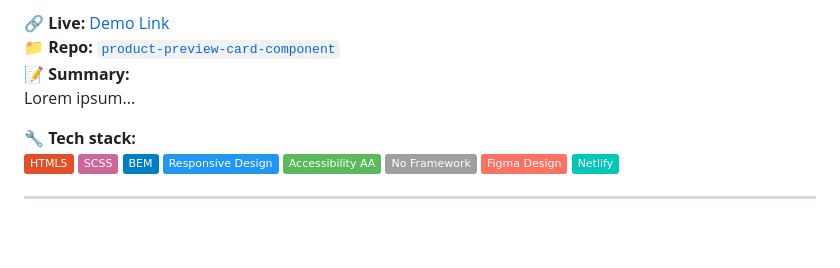
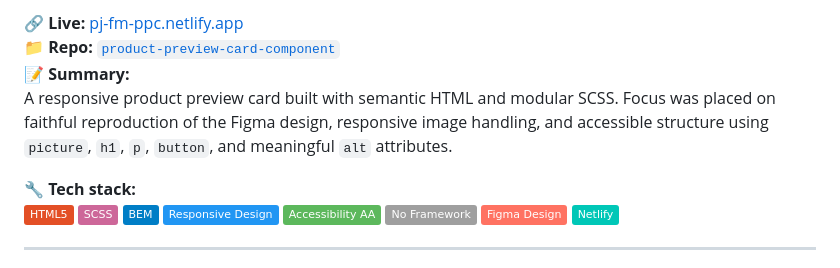
Before and after one commit to pavel-jiranek-tech/frontend-mentor-basic, a Markdown page: README.md, the part around one of its changes. Drawn GitHub-style; badges without logos; blank space fills up the shorter version.

```diff
--- a/README.md
+++ b/README.md
@@ -19,8 +14,9 @@ The repository serves as a **practice space**, but also as a **modular portfolio
 
-**🔗 Live:** [Demo Link](url)
-**📁 Repo:** [`product-preview-card-component`]([url](https://github.com/pavel-jiranek-tech/frontend-mentor-basic/tree/main/product-preview-card-component))
+**🔗 Live:** [pj-fm-ppc.netlify.app](https://pj-fm-ppc.netlify.app/)
+**📁 Repo:** [`product-preview-card-component`](https://github.com/pavel-jiranek-tech/frontend-mentor-basic/tree/main/product-preview-card-component)
 **📝 Summary:**
-Lorem ipsum...
+A responsive product preview card built with semantic HTML and modular SCSS.
+Focus was placed on faithful reproduction of the Figma design, responsive image handling, and accessible structure using `picture`, `h1`, `p`, `button`, and meaningful `alt` attributes.
 
 **🔧 Tech stack:**
 ![HTML5](https://img.shields.io/badge/HTML5-%23E34F26.svg?&logo=html5&logoColor=white)
```
Also changed, not shown: other parts of README.md (+0 -18 lines), product-preview-card-component/README.md (+1 -1 lines).
